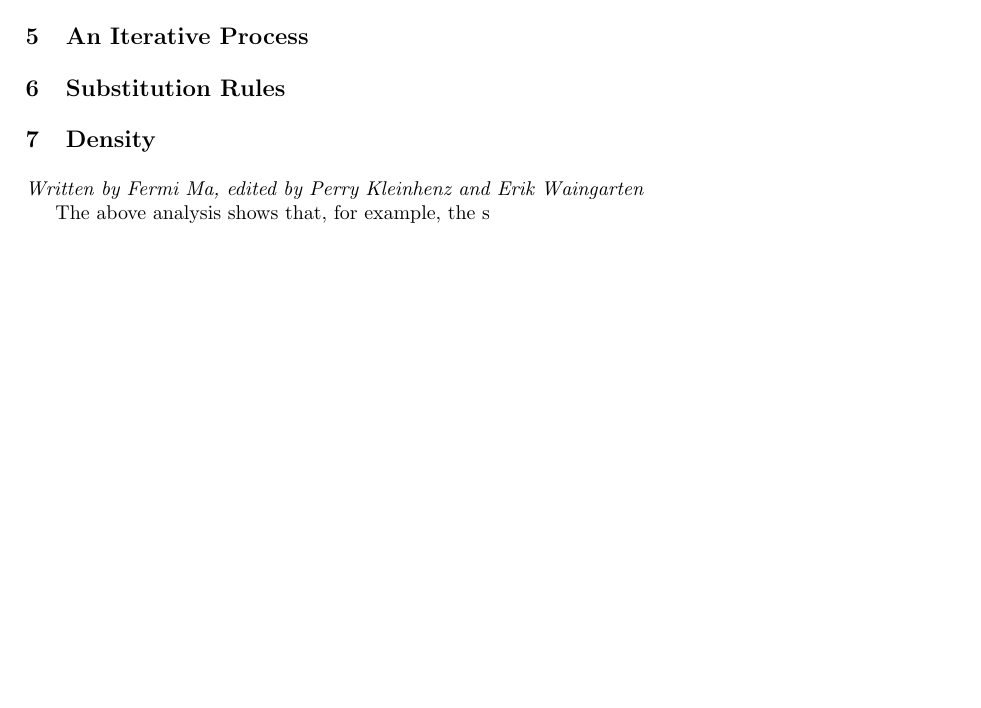
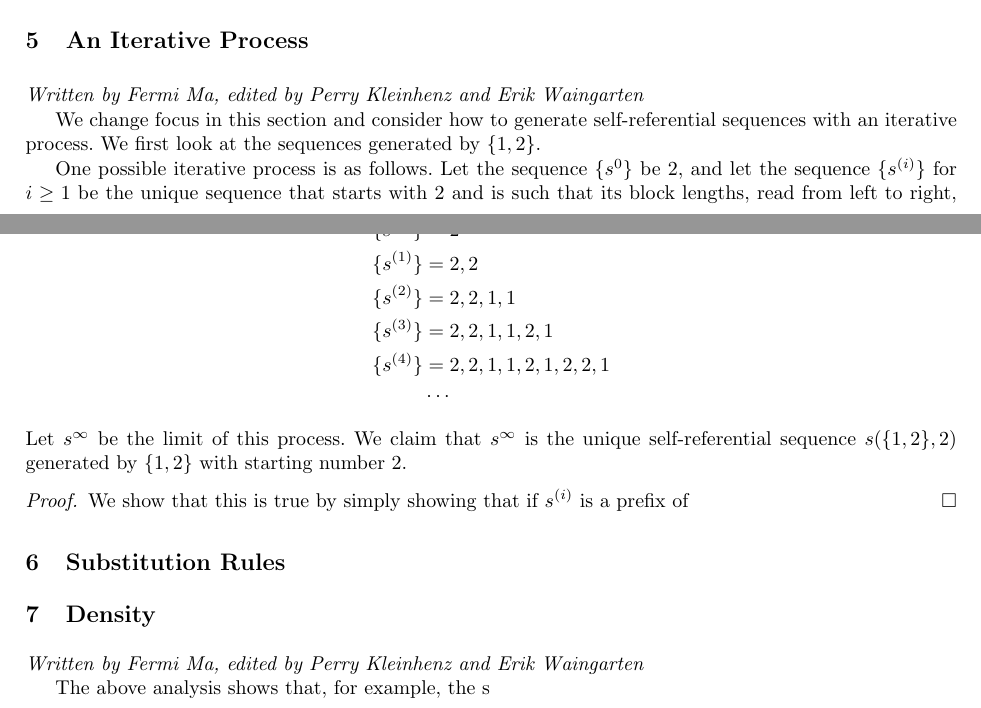
Before and after one commit to pkleinhe/18.821-Sequences, a LaTeX paper (draft.tex): part of page 3 of 3 before the commit and two parts of pages 3 and 4 of 4 after it, the two joined at a grey line, cut so that both start at the same text, the shorter picture padded with empty space. The pictures show the PDF file draft.pdf that the author committed with the source.

Commit message:
added more stuff

```diff
--- a/draft.tex
+++ b/draft.tex
@@ -84,3 +84,4 @@ In Section~\ref{iterativeprocess}, we take a different approach to analyzing the
 \section{Determinism}
 \label{determinism}
 
+\emph{Written by Fermi Ma, edited by Perry Kleinhenz and Erik Waingarten}
@@ -134,3 +147,17 @@ We note that based on a previous step the two sequences differ by a prefix start
 
 \section{Equivalence}
 \label{equivalence}
+\emph{Written by Fermi Ma, edited by Perry Kleinhenz and Erik Waingarten}
+
+In this section, we consider a slightly weaker definition of equivalence. Consider, for example, sequences generated by $\{1,2,3\}$. Theorem~\ref{independentsequences} shows that the sequence starting with 2
+\begin{align*}
+2,2,3,3,1,1,1,2,2,2,3,1,2,3,3,1,1,2,2,3,3,3,\dots
+\end{align*}
+and the sequence starting with 3
+\begin{align*}
+3,3,3,1,1,1,2,2,2,3,1,2,3,3,1,1,2,2,3,3,3,\dots
+\end{align*}
+are independent in the sense that neither sequence is exactly contained in the other. However, if we delete the first two numbers of the sequence starting with 2, and the first number of the sequence starting with 3, we get
+\begin{align*}
+3,3,1,1,1,2,2,2,3,1,2,3,3,1,1,2,2,3,3,3,\dots
+\end{align*}
@@ -137,6 +174,27 @@ We note that based on a previous step the two sequences differ by a prefix start
+\end{conjecture}
+
+This conjecture is partly motivated by the fact that the property holds for $\{1,2,3\}$. For generating sets with larger numbers, we have been unable to verify or refute the conjecture. However, in Section~\ref{Density}, we show that the starting number of a sequence does not affect the densities of each number, which provides some evidence for this conjecture.
 
 \section{An Iterative Process}
 \label{iterativeprocess}
+
+\emph{Written by Fermi Ma, edited by Perry Kleinhenz and Erik Waingarten}
+
+We change focus in this section and consider how to generate self-referential sequences with an iterative process. We first look at the sequences generated by $\{1,2\}$.
+
+One possible iterative process is as follows. Let the sequence $\{s^0\}$ be 2, and let the sequence $\{s^{(i)}\}$ for $i \geq 1$ be the unique sequence that starts with 2 and is such that its block lengths, read from left to right, reproduce the sequence $\{s^{(i-1)}\}$. This gives:
+\begin{align*}
+\{s^{(0)}\} &= 2\\
+\{s^{(1)}\} &= 2,2\\
+\{s^{(2)}\} &= 2,2,1,1\\
+\{s^{(3)}\} &= 2,2,1,1,2,1\\
+\{s^{(4)}\} &= 2,2,1,1,2,1,2,2,1\\
+&\cdots
+\end{align*}
+Let $s^\infty$ be the limit of this process. We claim that $s^\infty$ is the unique self-referential sequence $s(\{1,2\},2)$ generated by $\{1,2\}$ with starting number 2.
+\begin{proof}
+We show that this is true by simply showing that if $s^{(i)}$ is a prefix of
+\end{proof}
 
 \section{Substitution Rules}
 \label{substitutionrules}
```
Also changed, not shown: draft.pdf, draft.tex (24 more changed lines), 3 other files.
